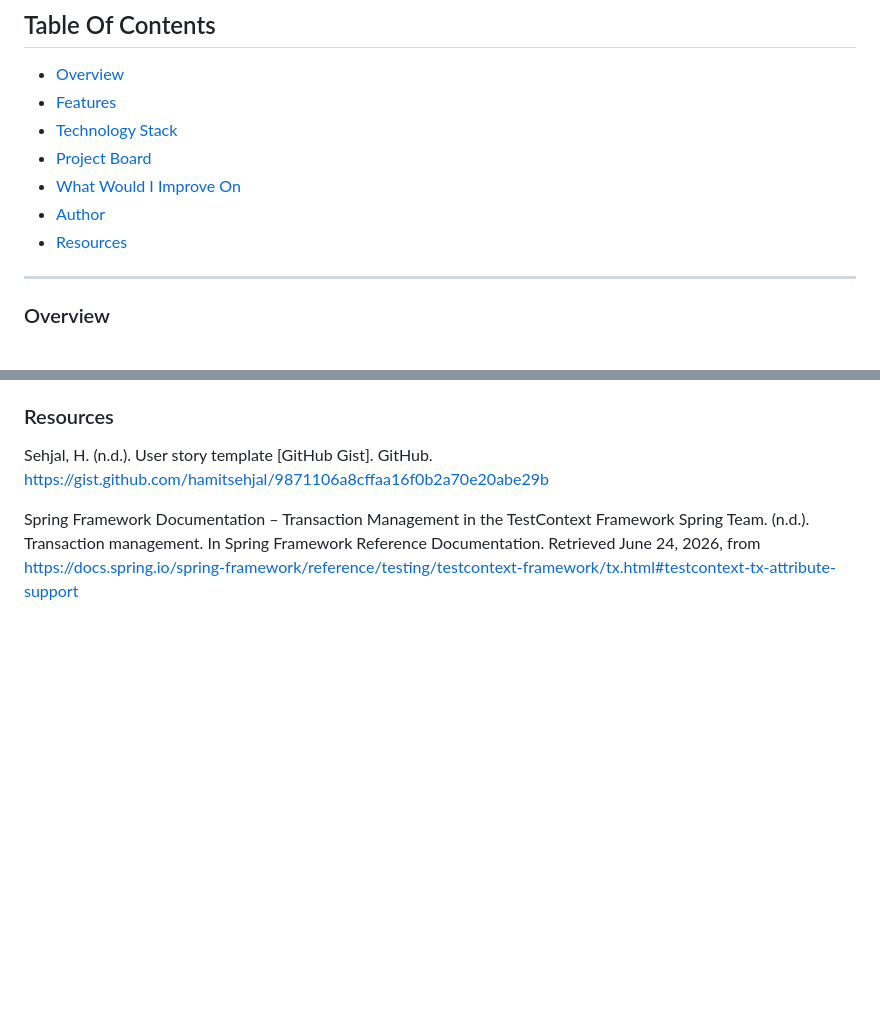
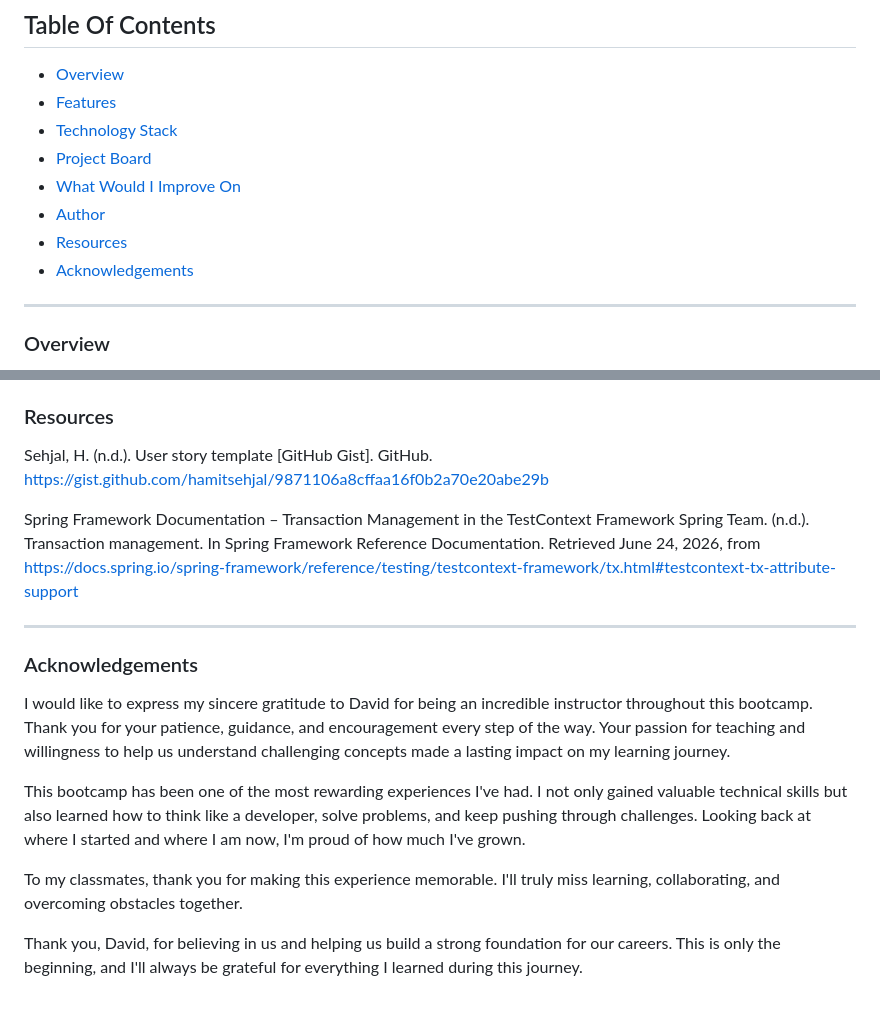
Before and after one commit to pmvroque15/capstone-3, a Markdown page: README.md, 2 parts joined by grey strips. Drawn GitHub-style; blank space fills up the shorter version.

Commit message:
added acknowledgments

```diff
--- a/README.md
+++ b/README.md
@@ -11,6 +11,7 @@
 - [What Would I Improve On](#what-would-i-improve-on-)
 - [Author](#author)
 - [Resources](#resources)
+- [Acknowledgements](#acknowledgements)
 ---
 ### Overview
 
@@ -101,3 +102,15 @@ Sehjal, H. (n.d.). User story template [GitHub Gist]. GitHub. https://gist.githu
 
 Spring Framework Documentation – Transaction Management in the TestContext Framework
 Spring Team. (n.d.). Transaction management. In Spring Framework Reference Documentation. Retrieved June 24, 2026, from https://docs.spring.io/spring-framework/reference/testing/testcontext-framework/tx.html#testcontext-tx-attribute-support
+
+---
+
+### Acknowledgements
+
+I would like to express my sincere gratitude to David for being an incredible instructor throughout this bootcamp. Thank you for your patience, guidance, and encouragement every step of the way. Your passion for teaching and willingness to help us understand challenging concepts made a lasting impact on my learning journey.
+
+This bootcamp has been one of the most rewarding experiences I've had. I not only gained valuable technical skills but also learned how to think like a developer, solve problems, and keep pushing through challenges. Looking back at where I started and where I am now, I'm proud of how much I've grown.
+
+To my classmates, thank you for making this experience memorable. I'll truly miss learning, collaborating, and overcoming obstacles together.
+
+Thank you, David, for believing in us and helping us build a strong foundation for our careers. This is only the beginning, and I'll always be grateful for everything I learned during this journey.
```
